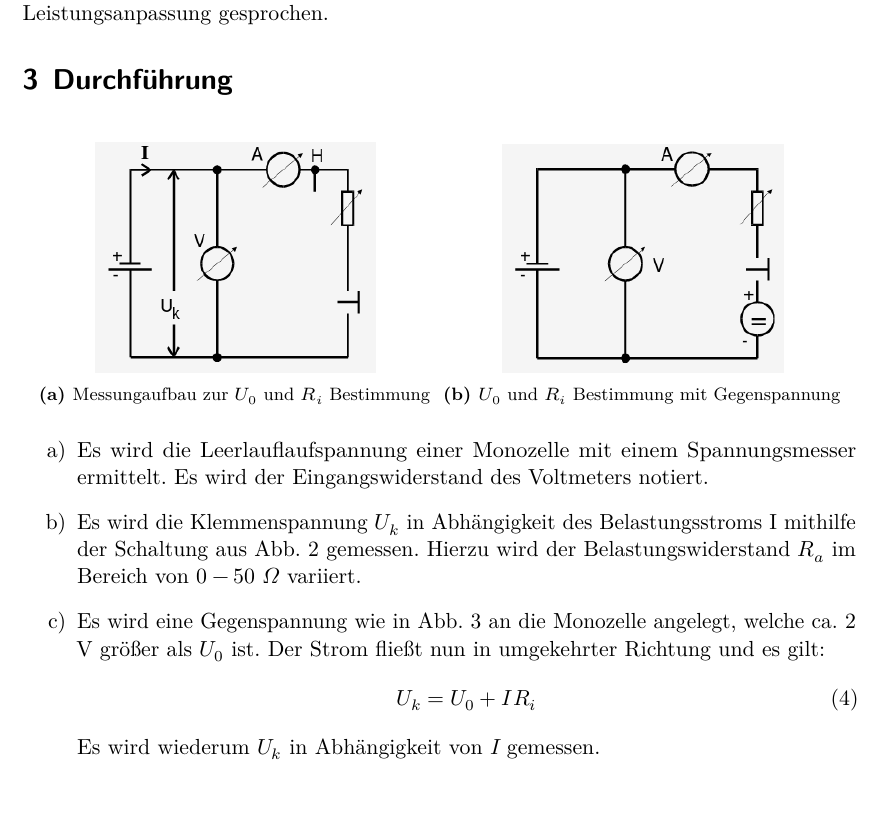
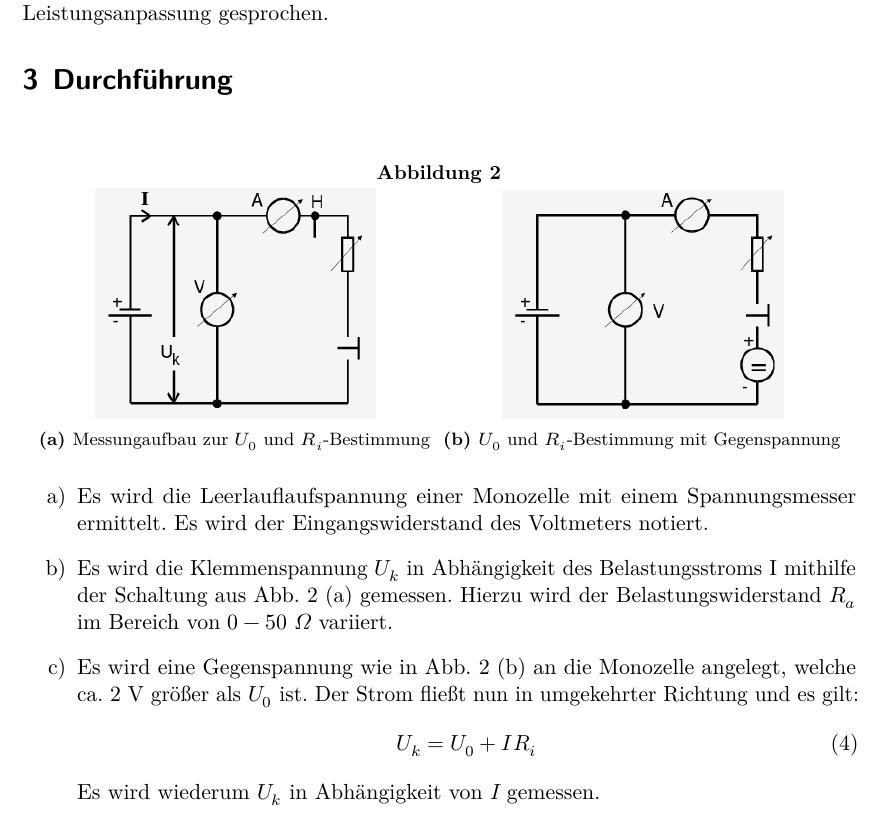
Before and after one commit to ghzut/Praktikum, a LaTeX document (Praktikum3-V301/Praktikum3w.tex, which reads Praktikum3-V301/content/durchfuehrung.tex): part of page 4 of 13, cut so that both start at the same text. Compiled offline with LuaLaTeX.

Commit message:
Änderung der Abbildung 2.

```diff
--- a/Praktikum3-V301/content/durchfuehrung.tex
+++ b/Praktikum3-V301/content/durchfuehrung.tex
@@ -7,16 +7,17 @@
 
 \begin{figure}[H]
     \centering
+    \caption{}
     \begin{subfigure}{0.48\textwidth}
       \centering
       \includegraphics[width=\linewidth-60pt,height=\textheight-60pt,keepaspectratio]{content/Spannungsquelle2.png}
-      \caption{{\footnotesize Messungaufbau zur $U_0$ und $R_i$ Bestimmung}}
+      \caption{\footnotesize Messungaufbau zur $U_0$ und $R_i$-Bestimmung}
       \label{fig:Spannung2}
     \end{subfigure}
     \begin{subfigure}{0.48\textwidth}
       \centering
       \includegraphics[width=\linewidth-60pt,height=\textheight-60pt,keepaspectratio]{content/Spannungsquelle3.png}
-      \caption{{\footnotesize $U_0$ und $R_i $ Bestimmung mit Gegenspannung}}
+      \caption{\footnotesize $U_0$ und $R_i $-Bestimmung mit Gegenspannung}
       \label{fig:Spannung3}
     \end{subfigure}
   \end{figure}
@@ -26,10 +27,10 @@
     Es wird der Eingangswiderstand des Voltmeters notiert.
 
     \item Es wird die Klemmenspannung $U_k$ in Abhängigkeit des Belastungsstroms I mithilfe
-    der Schaltung aus Abb. 2 gemessen.
+    der Schaltung aus Abb. 2 (a) gemessen.
     Hierzu wird der Belastungswiderstand $R_a$ im Bereich von $ 0-50\text{ }\Omega$ variiert.
 
-    \item Es wird eine Gegenspannung wie in Abb. 3 an die Monozelle angelegt, welche ca. $2$ V
+    \item Es wird eine Gegenspannung wie in Abb. 2 (b) an die Monozelle angelegt, welche ca. $2$ V
     größer als $U_0$ ist. Der Strom fließt nun in umgekehrter Richtung und es gilt:
     \begin{equation}
 	    U_k = U_0 + IR_i
```
